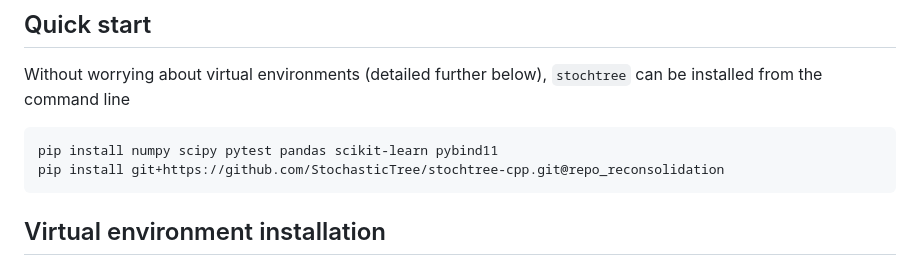
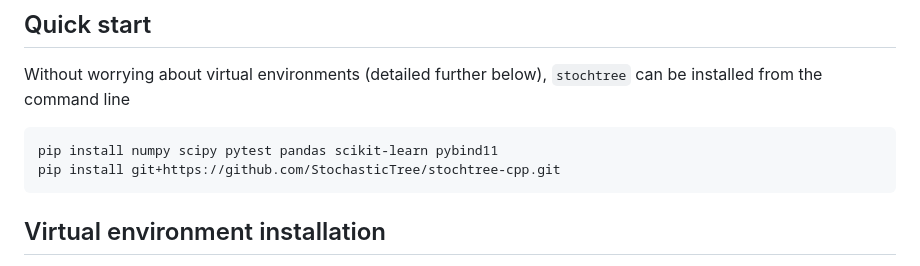
Before and after one commit to StochasticTree/stochtree, a Markdown page: README.md, the part around the change. Drawn GitHub-style.

````diff
--- a/README.md
+++ b/README.md
@@ -27,7 +27,7 @@ Without worrying about virtual environments (detailed further below), `stochtree
 
 ```
 pip install numpy scipy pytest pandas scikit-learn pybind11
-pip install git+https://github.com/StochasticTree/stochtree-cpp.git@repo_reconsolidation
+pip install git+https://github.com/StochasticTree/stochtree-cpp.git
 ```
 
 ## Virtual environment installation
````
